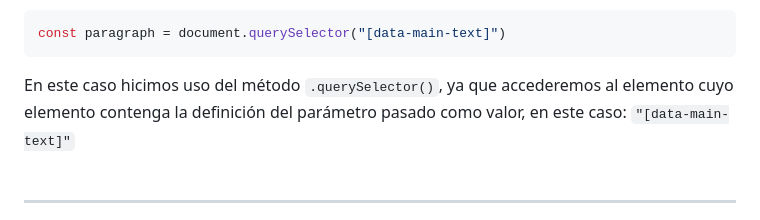
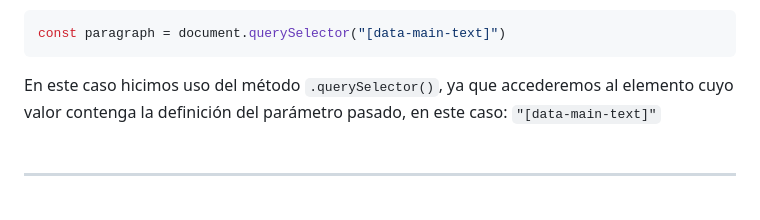
Before and after one commit to iseddev/formacion-frontend-alura, a Markdown page: 02_JavaScript/02_02_ManipulacionDelDOMConJavaScript/README.md, the part around the change. Rendered like a GitHub page.

````diff
--- a/02_JavaScript/02_02_ManipulacionDelDOMConJavaScript/README.md
+++ b/02_JavaScript/02_02_ManipulacionDelDOMConJavaScript/README.md
@@ -56,7 +56,7 @@ pasamos a esto:
 ```js
 const paragraph = document.querySelector("[data-main-text]")
 ```
-En este caso hicimos uso del método `.querySelector()`, ya que accederemos al elemento cuyo elemento contenga la definición del parámetro pasado como valor, en este caso: `"[data-main-text]"`
+En este caso hicimos uso del método `.querySelector()`, ya que accederemos al elemento cuyo valor contenga la definición del parámetro pasado, en este caso: `"[data-main-text]"`
 <br>
 
 ---
````
